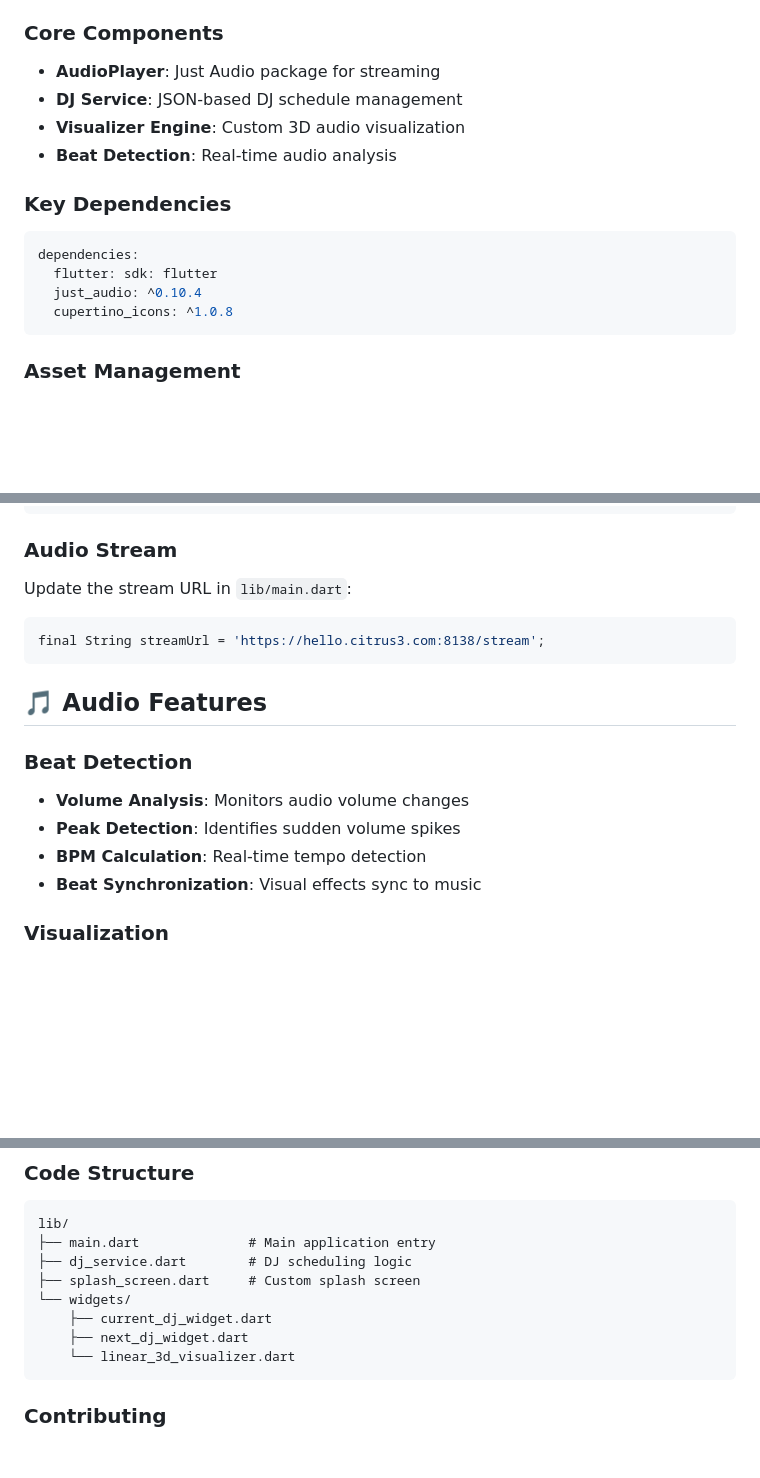
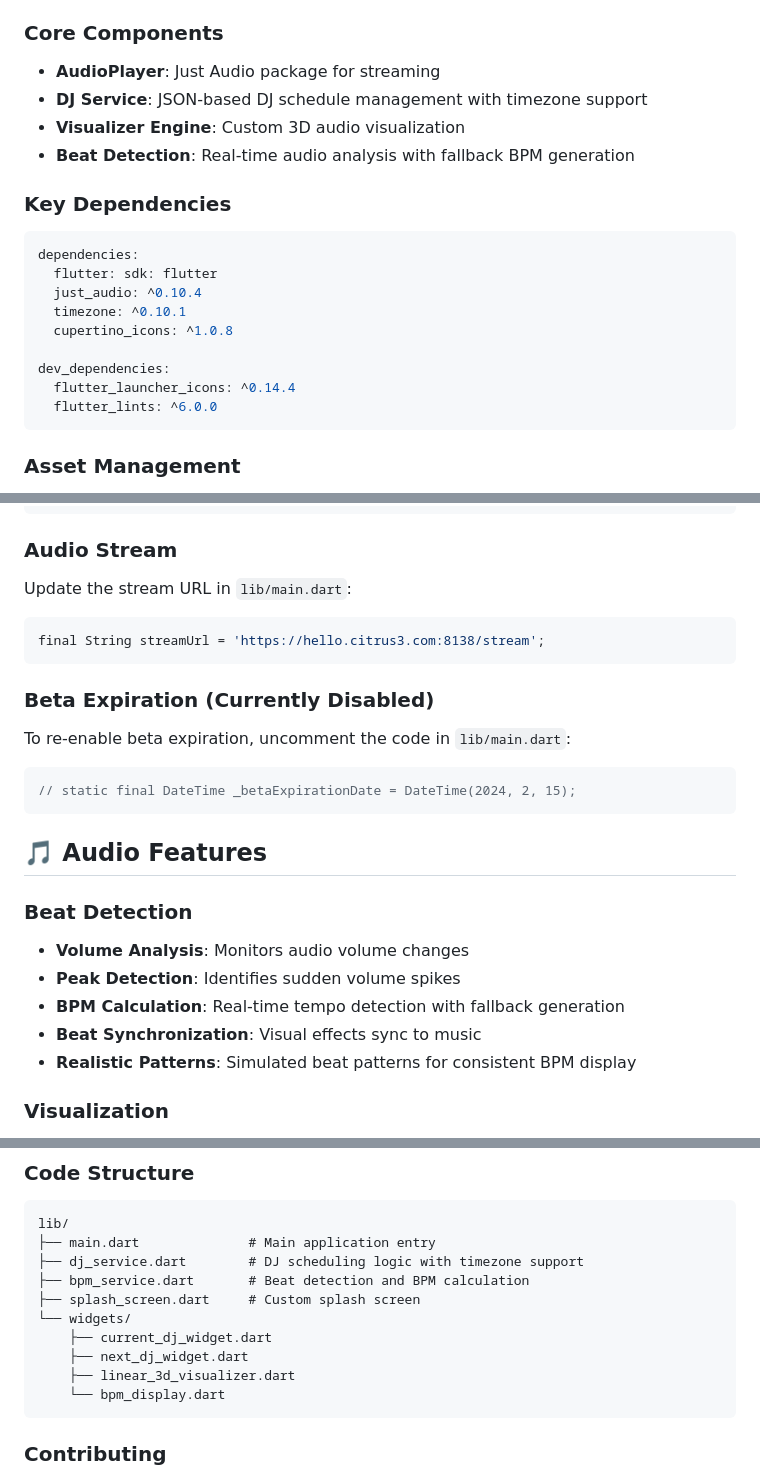
Before and after one commit to xsrpython/Trax-Radio-V1-Alpha, a Markdown page: trax_radio/README.md, 3 parts joined by grey strips. GitHub-like rendering; blank space fills up the shorter version.

````diff
--- a/trax_radio/README.md
+++ b/trax_radio/README.md
@@ -90,16 +96,21 @@ A professional Flutter-based radio streaming application featuring real-time DJ
 
 ### **Core Components**
 - **AudioPlayer**: Just Audio package for streaming
-- **DJ Service**: JSON-based DJ schedule management
+- **DJ Service**: JSON-based DJ schedule management with timezone support
 - **Visualizer Engine**: Custom 3D audio visualization
-- **Beat Detection**: Real-time audio analysis
+- **Beat Detection**: Real-time audio analysis with fallback BPM generation
 
 ### **Key Dependencies**
 ```yaml
 dependencies:
   flutter: sdk: flutter
   just_audio: ^0.10.4
+  timezone: ^0.10.1
   cupertino_icons: ^1.0.8
+
+dev_dependencies:
+  flutter_launcher_icons: ^0.14.4
+  flutter_lints: ^6.0.0
 ```
 
 ### **Asset Management**
@@ -150,13 +162,20 @@ Update the stream URL in `lib/main.dart`:
 final String streamUrl = 'https://hello.citrus3.com:8138/stream';
 ```
 
+### **Beta Expiration (Currently Disabled)**
+To re-enable beta expiration, uncomment the code in `lib/main.dart`:
+```dart
+// static final DateTime _betaExpirationDate = DateTime(2024, 2, 15);
+```
+
 ## 🎵 Audio Features
 
 ### **Beat Detection**
 - **Volume Analysis**: Monitors audio volume changes
 - **Peak Detection**: Identifies sudden volume spikes
-- **BPM Calculation**: Real-time tempo detection
+- **BPM Calculation**: Real-time tempo detection with fallback generation
 - **Beat Synchronization**: Visual effects sync to music
+- **Realistic Patterns**: Simulated beat patterns for consistent BPM display
 
 ### **Visualization**
 - **Frequency Bands**: 12-64 audio frequency bars
@@ -213,12 +233,14 @@ This project is proprietary software developed by DJXSR for Trax Radio UK.
 ```
 lib/
 ├── main.dart              # Main application entry
-├── dj_service.dart        # DJ scheduling logic
+├── dj_service.dart        # DJ scheduling logic with timezone support
+├── bpm_service.dart       # Beat detection and BPM calculation
 ├── splash_screen.dart     # Custom splash screen
 └── widgets/
     ├── current_dj_widget.dart
     ├── next_dj_widget.dart
-    └── linear_3d_visualizer.dart
+    ├── linear_3d_visualizer.dart
+    └── bpm_display.dart
 ```
 
 ### **Contributing**
````
Also changed, not shown: other parts of trax_radio/README.md (+24 -13 lines), trax_radio/TODAYS_WORKFLOW.md (+117 -152 lines), trax_radio/TODO.md (+172 -127 lines).
